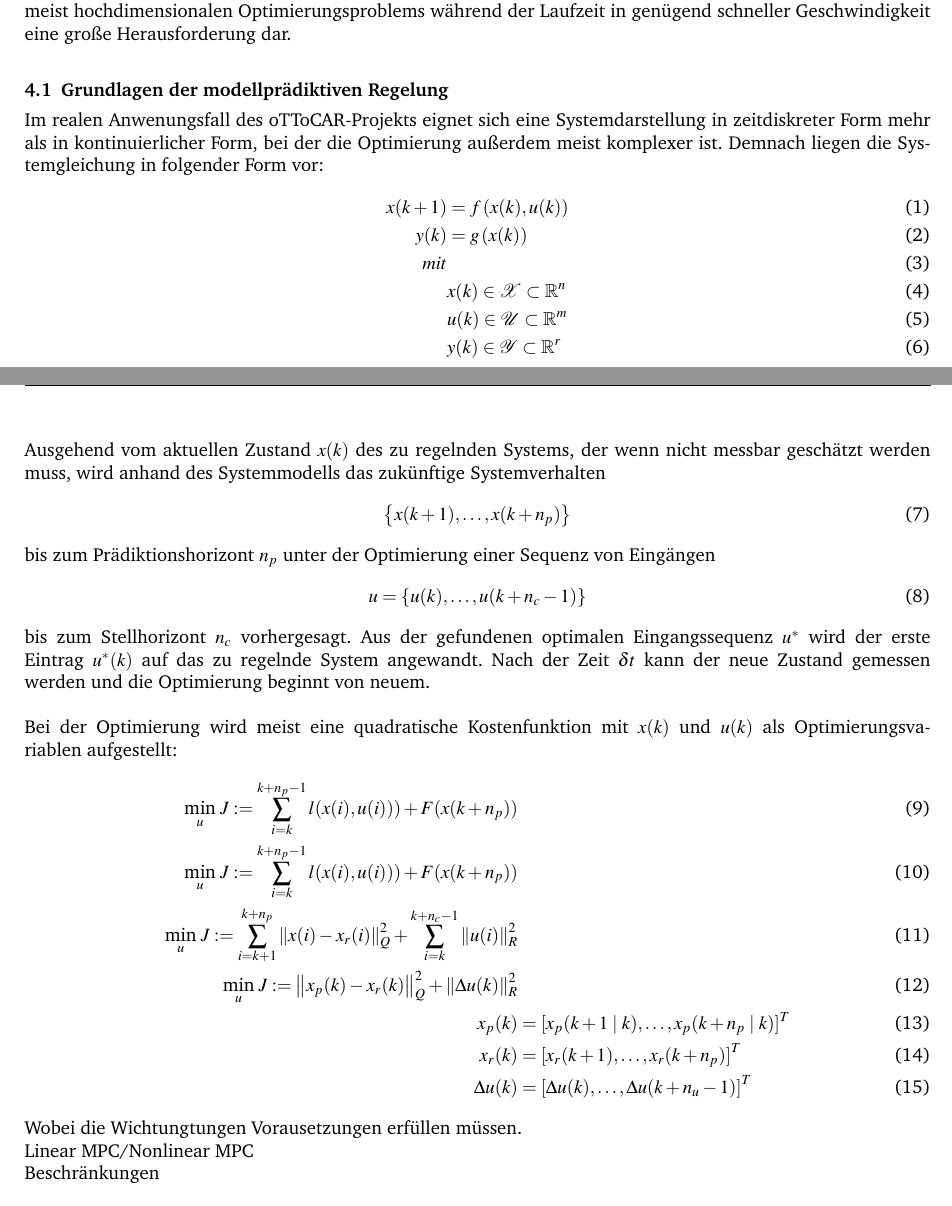
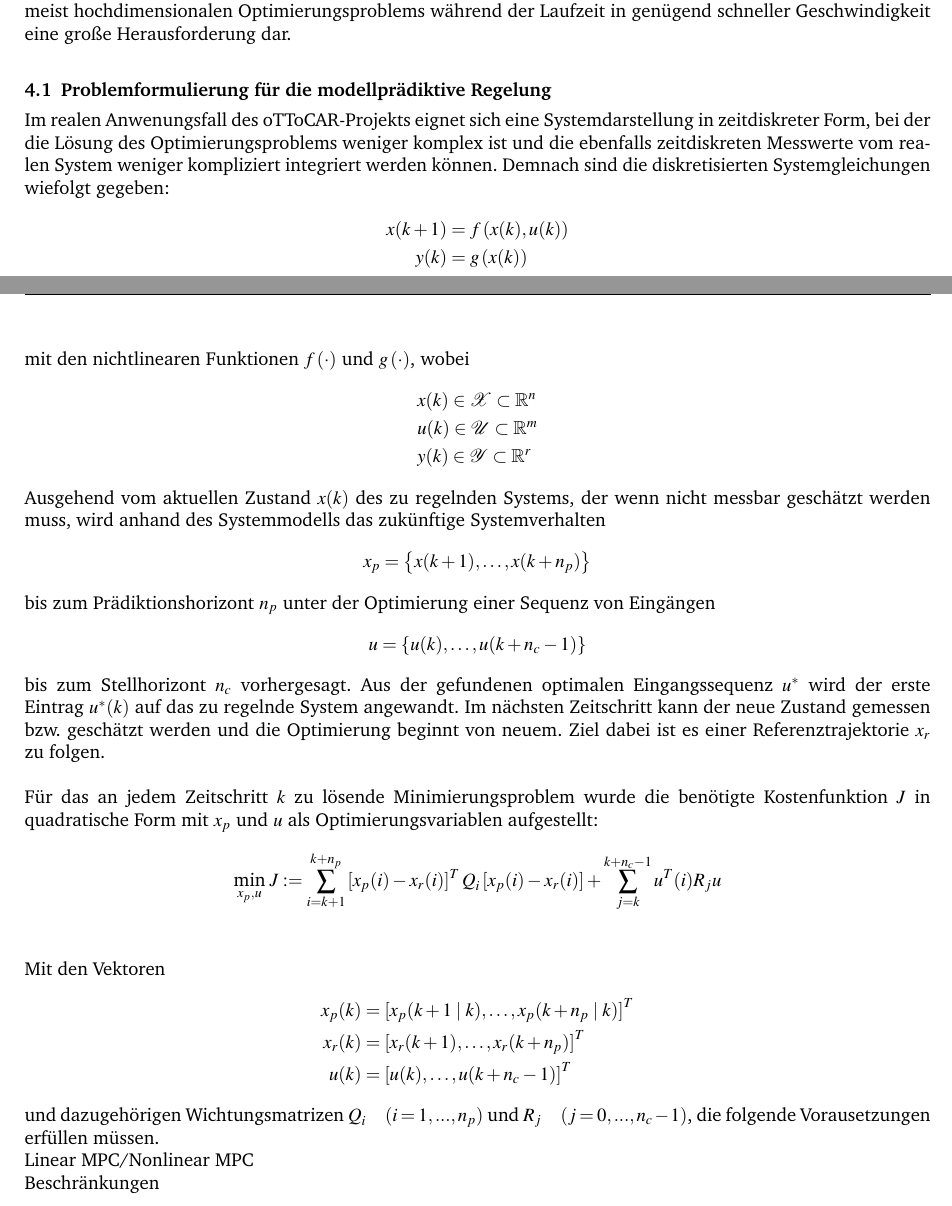
Before and after one commit to Iarbas/oTToCARBericht, a LaTeX document (oTToCARBericht.tex, which reads Kapitel4.tex): two parts of pages 8 and 9 of 10, joined at a grey line, cut so that both start at the same text. Compiled offline with pdfLaTeX.

Commit message:
Problemsetup

```diff
--- a/Kapitel4.tex
+++ b/Kapitel4.tex
@@ -1,36 +1,38 @@
 \section{Modellprädiktive Regelung}
 Bei der modellprädiktiven Regelung (MPC) handelt es sich um eine Form der optimalen Regelung, bei der wiederholt eine Berechnung der optimalen Steuerung für ein System ausgehend von dessen aktuellem Zustand stattfindet. In vielen Bereichen finden MPCs immer häufiger Anwendung, da sie eine direkte Berücksichtigung von Beschränkungen erlauben und eine Form des strukturierten Reglerentwurfs ausgehend von der modellierten Systemdynamik darstellen. Dabei kann durch die geeignete Wahl der Kostenfunktion und deren Wichtungsparametern die Güte der des Reglers geziehlt beeinflusst werden. Allerdings ergeben sich auch Schwierigkeiten bei der Verwendung von MPCs. Zum einen ist die Konvergenz der Optimierung gegen einen optimalen Wert für die Optimierungsvariablen und die Stabiltät des geschlossenen Kreises insbesondere bei nichtlinearen Systemmodellen oft nur schwierig nachweisbar und zum anderen stellt das wiederholte Lösen des meist hochdimensionalen Optimierungsproblems während der Laufzeit in genügend schneller Geschwindigkeit eine große Herausforderung dar.
 \\
-\subsection{Grundlagen der modellprädiktiven Regelung}
-Im realen Anwenungsfall des oTToCAR-Projekts eignet sich eine Systemdarstellung in zeitdiskreter Form mehr als in kontinuierlicher Form, bei der die Optimierung außerdem meist komplexer ist. Demnach liegen die Systemgleichung in folgender Form vor:
-\begin{align}
+\subsection{Problemformulierung für die modellprädiktive Regelung}
+Im realen Anwenungsfall des oTToCAR-Projekts eignet sich eine Systemdarstellung in zeitdiskreter Form, bei der die Lösung des Optimierungsproblems weniger komplex ist und die ebenfalls zeitdiskreten Messwerte vom realen System weniger kompliziert integriert werden können. Demnach sind die diskretisierten Systemgleichungen wiefolgt gegeben:
+\begin{align*}
   \boldsymbol{x}(k+1)&=\boldsymbol{f}\left ( \boldsymbol{x}(k), \boldsymbol{u}(k) \right )\\
-	\boldsymbol{y}(k)&=\boldsymbol{g}\left ( \boldsymbol{x}(k) \right )\\
-	mit\\
-	&\boldsymbol{x}(k) \in \mathcal{X}\subset\mathbb{R}^n\\
-	&\boldsymbol{u}(k) \in \mathcal{U}\subset\mathbb{R}^m\\
-	&\boldsymbol{y}(k) \in \mathcal{Y}\subset\mathbb{R}^r
-\end{align}
+  \boldsymbol{y}(k)&=\boldsymbol{g}\left ( \boldsymbol{x}(k) \right )\\
+\end{align*}
+mit den nichtlinearen Funktionen $\boldsymbol{f}\left ( \cdot \right )$ und $\boldsymbol{g}\left ( \cdot \right )$, wobei
+\begin{align*}
+  &\boldsymbol{x}(k) \in \mathcal{X}\subset\mathbb{R}^n\\
+  &\boldsymbol{u}(k) \in \mathcal{U}\subset\mathbb{R}^m\\
+  &\boldsymbol{y}(k) \in \mathcal{Y}\subset\mathbb{R}^r
+\end{align*}
 Ausgehend vom aktuellen Zustand $x(k)$ des zu regelnden Systems, der wenn nicht messbar geschätzt werden muss, wird anhand des Systemmodells das zukünftige Systemverhalten
-\begin{align}
-  \left\{ \boldsymbol{x}(k+1),\dots,\boldsymbol{x}(k+n_p)\right\}
-\end{align}
+\begin{align*}
+  \boldsymbol{x_p}=\left\{ \boldsymbol{x}(k+1),\dots,\boldsymbol{x}(k+n_p)\right\}
+\end{align*}
 bis zum Prädiktionshorizont $n_p$ unter der Optimierung einer Sequenz von Eingängen
-\begin{align}
+\begin{align*}
   \boldsymbol{u}=\left\{ \boldsymbol{u}(k),\dots,\boldsymbol{u}(k+n_c-1)\right\}
-\end{align}
-bis zum Stellhorizont $n_c$ vorhergesagt. Aus der gefundenen optimalen Eingangssequenz $u^*$ wird der erste Eintrag $u^*(k)$ auf das zu regelnde System angewandt. Nach der Zeit $\delta t$ kann der neue Zustand gemessen werden und die Optimierung beginnt von neuem.\\ \\
-Bei der Optimierung wird meist eine quadratische Kostenfunktion mit $x(k)$ und $u(k)$ als Optimierungsvariablen aufgestellt:
-\begin{align}
-	\underset{\boldsymbol{u}}{\text{min}}\;J:=\sum_{i=k}^{k+n_p-1}l(\boldsymbol{x}(i),\boldsymbol{u}(i)))+F(\boldsymbol{x}(k+n_p))\\
-	\underset{\boldsymbol{u}}{\text{min}}\;J:=\sum_{i=k}^{k+n_p-1}l(\boldsymbol{x}(i),\boldsymbol{u}(i)))+F(\boldsymbol{x}(k+n_p))\\
-	\underset{\boldsymbol{u}}{\text{min}}\;J:=\sum_{i=k+1}^{k+n_p}\left \| \boldsymbol{x}(i)-\boldsymbol{x}_r(i)  \right \|_{Q}^{2} +\sum_{i=k}^{k+n_c-1}\left \| \boldsymbol{u}(i) \right \|_{R}^{2}\\
-	\underset{\boldsymbol{u}}{\text{min}}\;J:=\left \| \boldsymbol{x}_p(k)-\boldsymbol{x}_r(k)  \right \|_{Q}^{2} +\left \| \Delta\boldsymbol{u}(k) \right \|_{R}^{2}\\
+\end{align*}
+bis zum Stellhorizont $n_c$ vorhergesagt. Aus der gefundenen optimalen Eingangssequenz $u^*$ wird der erste Eintrag $u^*(k)$ auf das zu regelnde System angewandt. Im nächsten Zeitschritt kann der neue Zustand gemessen bzw. geschätzt werden und die Optimierung beginnt von neuem. Ziel dabei ist es einer Referenztrajektorie $x_r$ zu folgen.\\ \\
+Für das an jedem Zeitschritt $k$ zu lösende Minimierungsproblem wurde die benötigte Kostenfunktion $J$ in quadratische Form mit $x_p$ und $u$ als Optimierungsvariablen aufgestellt:
+\begin{align*}
+	\underset{\boldsymbol{x_p, u}}{\text{min}}\;J:=\sum_{i=k+1}^{k+n_p} \left [\boldsymbol{x}_{p}(i)-\boldsymbol{x}_{r}(i)\right ]^T\boldsymbol{Q}_i\left [\boldsymbol{x}_{p}(i)-\boldsymbol{x}_{r}(i)\right ] +\sum_{j=k}^{k+n_c-1} \boldsymbol{u}^T(i)\boldsymbol{R}_j\boldsymbol{u}\\
+\end{align*}
+Mit den Vektoren
+\begin{align*}
 	\boldsymbol{x}_p(k)&=\left [ \boldsymbol{x}_p(k+1\mid k),\dots,\boldsymbol{x}_p(k+n_p\mid k) \right ]^T\\
 	\boldsymbol{x}_r(k)&=\left [ \boldsymbol{x}_r(k+1),\dots,\boldsymbol{x}_r(k+n_p) \right ]^T\\
-	\Delta\boldsymbol{u}(k)&=\left [ \Delta\boldsymbol{u}(k),\dots,\Delta\boldsymbol{u}(k+n_u-1) \right ]^T
-\end{align}
-Wobei die Wichtungtungen Vorausetzungen erfüllen müssen.\\
+	\boldsymbol{u}(k)&=\left [ \boldsymbol{u}(k),\dots,\boldsymbol{u}(k+n_c-1) \right ]^T
+\end{align*}
+und dazugehörigen Wichtungsmatrizen $\boldsymbol{Q}_i\quad(i=1, ...,n_p)$ und $\boldsymbol{R}_j\quad(j=0, ...,n_c-1)$, die folgende Vorausetzungen erfüllen müssen.\\
 Linear MPC/Nonlinear MPC\\
 Beschränkungen
 \subsection{Konkrete Umsetzung der modellprädiktiven Regelung am oTToCAR}
```
Also changed, not shown: oTToCARBericht.pdf.
